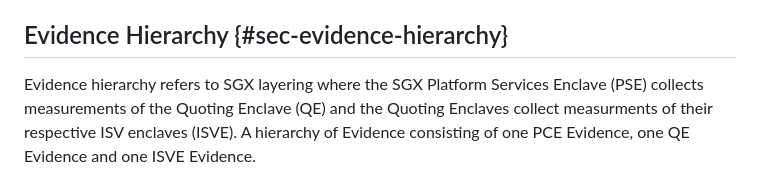
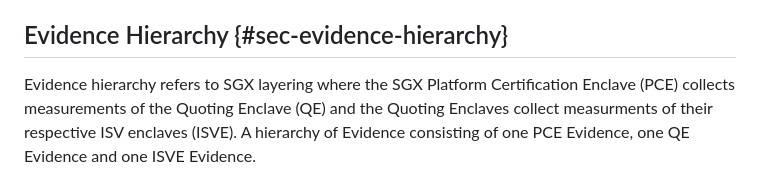
Before and after one commit to nedmsmith/draft-cds-rats-intel-corim-profile, a Markdown page: draft-cds-rats-intel-corim-profile.md, the part around the change. Drawn GitHub-style.

Commit message:
Change PSE to PCE
Signed-off-by: Shanwei <58789783+shnwc@users.noreply.github.com>

```diff
--- a/draft-cds-rats-intel-corim-profile.md
+++ b/draft-cds-rats-intel-corim-profile.md
@@ -836,7 +836,7 @@ Verifiers that support this profile can consistently apply a common schema acros
 
 ## Evidence Hierarchy {#sec-evidence-hierarchy}
 
-Evidence hierarchy refers to SGX layering where the SGX Platform Services Enclave (PSE) collects measurements of the
+Evidence hierarchy refers to SGX layering where the SGX Platform Certification Enclave (PCE) collects measurements of the
 Quoting Enclave (QE) and the Quoting Enclaves collect measurments of their respective ISV enclaves (ISVE).
 A hierarchy of Evidence consisting of one PCE Evidence, one QE Evidence and one ISVE Evidence.
 
```
